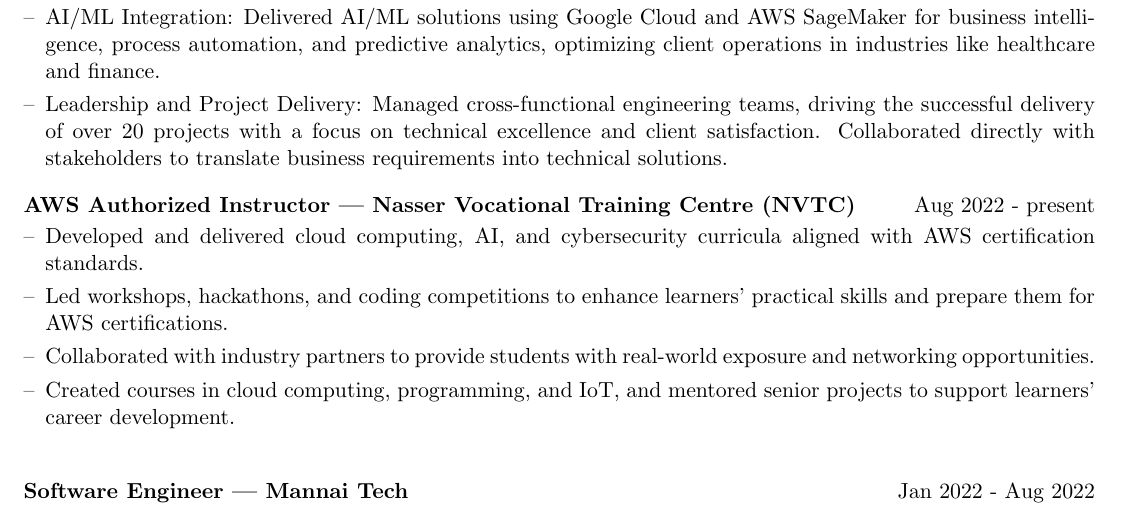
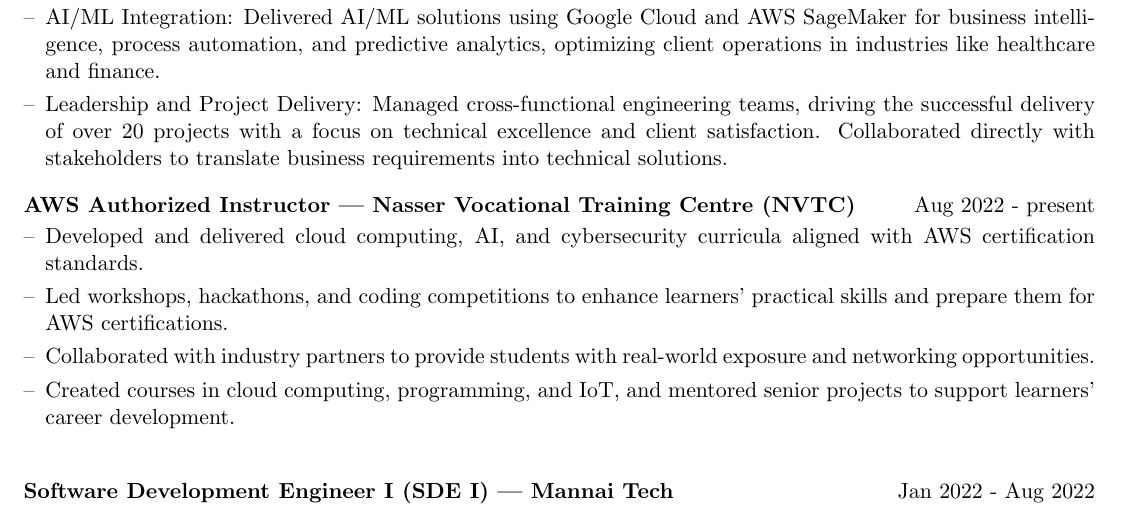
Before and after one commit to AKhalid-projects/resume, a LaTeX CV (cv.tex): part of page 1 of 3, cut so that both start at the same text. Compiled offline with pdfLaTeX.

Commit message:
Update cv.tex
SDE

```diff
--- a/cv.tex
+++ b/cv.tex
@@ -201,7 +201,7 @@
 
 \end{joblong}
 
-\begin{joblong}{Software Engineer | Mannai Tech}{Jan 2022 - Aug 2022}
+\begin{joblong}{Software Development Engineer I (SDE I) | Mannai Tech}{Jan 2022 - Aug 2022}
     \item Enhanced User Experience and Global Reach: Successfully implemented multi-language support and user interface improvements for the CODOT client application, significantly enhancing user accessibility and expanding the application's global reach.
     \item Secured Data and Streamlined Operations: Developed and implemented robust authentication and authorization protocols for the CarFlow application, ensuring secure data access and management. Additionally, I integrated and managed a Shopify e-commerce platform for Karima Sharabi, streamlining online sales operations and providing a seamless customer experience.
     \item Technical Proficiency: Demonstrated proficiency in ( JavaScript, Tailwind CSS, React.js, Vue.js, Laravel, Inertia.js, and Node.js ).
```
